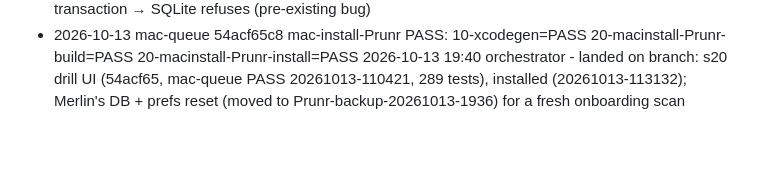
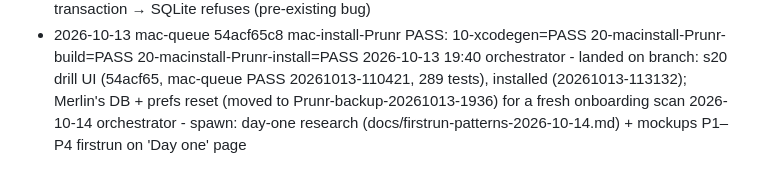
Before and after one commit to merlinkraemer/prunr, a Markdown page: docs/journal.md, the part around the change. Rendered like a GitHub page; blank space fills up the shorter version.

Commit message:
docs: first-run pattern research
Co-Authored-By: Claude Opus 5.5 <noreply@anthropic.com>

```diff
--- a/docs/journal.md
+++ b/docs/journal.md
@@ -67,3 +67,4 @@
 2026-10-13 orchestrator - landed on branch: s19 drill index + fresh start (a4fda7d, mac-queue PASS 20261013-104550, 283 tests; schema v23, subcategorySnapshot dropped, journal cleared, legacy code removed; one-time index build ~2–3 min). Followup: checkpointWalTruncate runs inside a transaction → SQLite refuses (pre-existing bug)
 - 2026-10-13 mac-queue 54acf65c8 mac-install-Prunr PASS: 10-xcodegen=PASS 20-macinstall-Prunr-build=PASS 20-macinstall-Prunr-install=PASS
 2026-10-13 19:40 orchestrator - landed on branch: s20 drill UI (54acf65, mac-queue PASS 20261013-110421, 289 tests), installed (20261013-113132); Merlin's DB + prefs reset (moved to Prunr-backup-20261013-1936) for a fresh onboarding scan
+2026-10-14 orchestrator - spawn: day-one research (docs/firstrun-patterns-2026-10-14.md) + mockups P1–P4 firstrun on 'Day one' page
```
Also changed, not shown: docs/firstrun-patterns-2026-10-14.md (added, +33 -0 lines).
